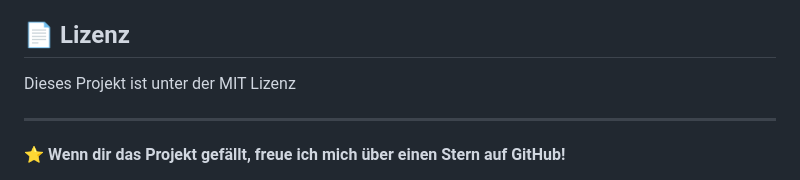
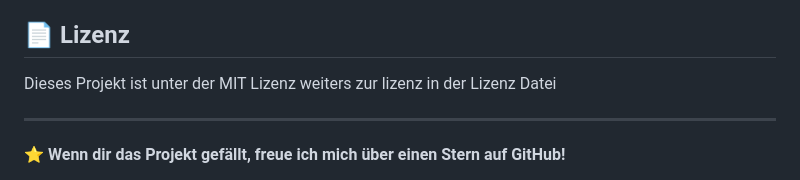
Before and after one commit to Benninator11/WireWizard, a Markdown page: README.md, the part around the change. Drawn GitHub-style.

```diff
--- a/README.md
+++ b/README.md
@@ -77,7 +77,7 @@ GitHub: [@Benninator111](https://github.com/Benninator111)
 
 ## 📄 Lizenz
 
-Dieses Projekt ist unter der MIT Lizenz
+Dieses Projekt ist unter der MIT Lizenz weiters zur lizenz in der Lizenz Datei
 
 ---
 
```
